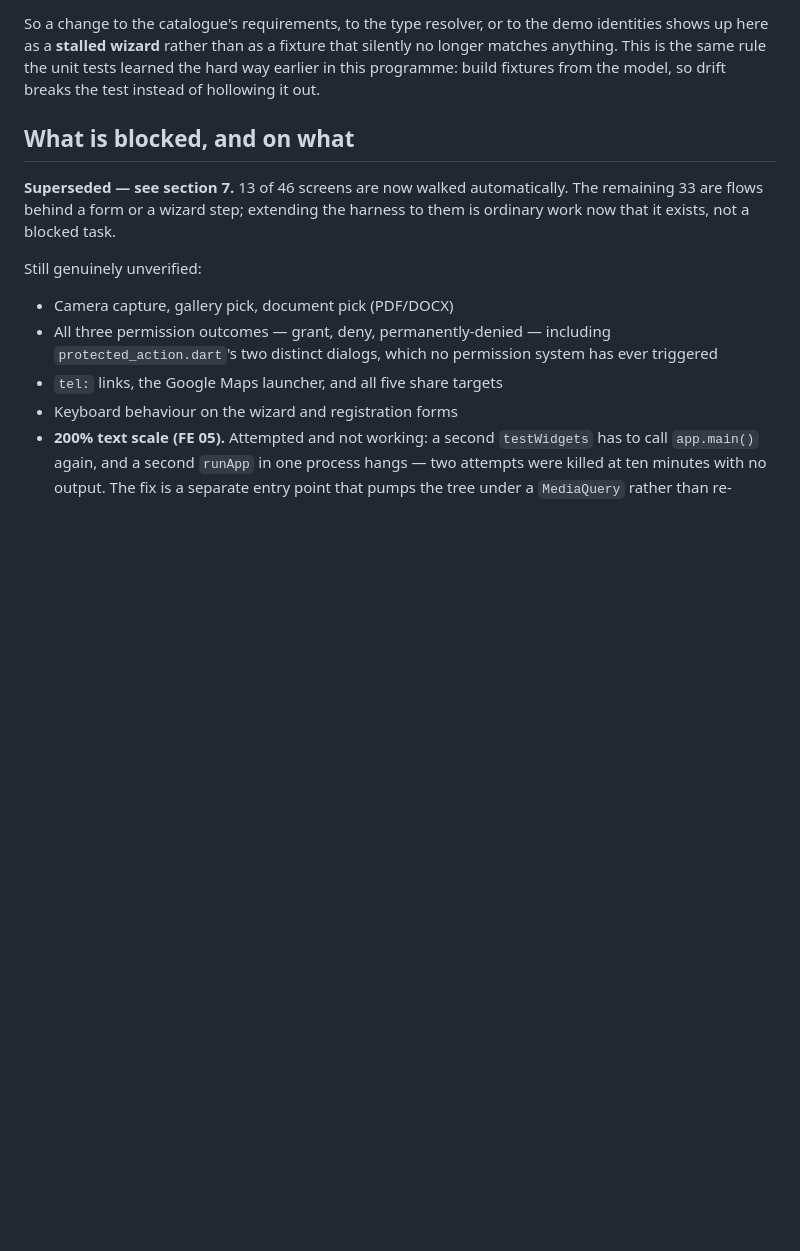
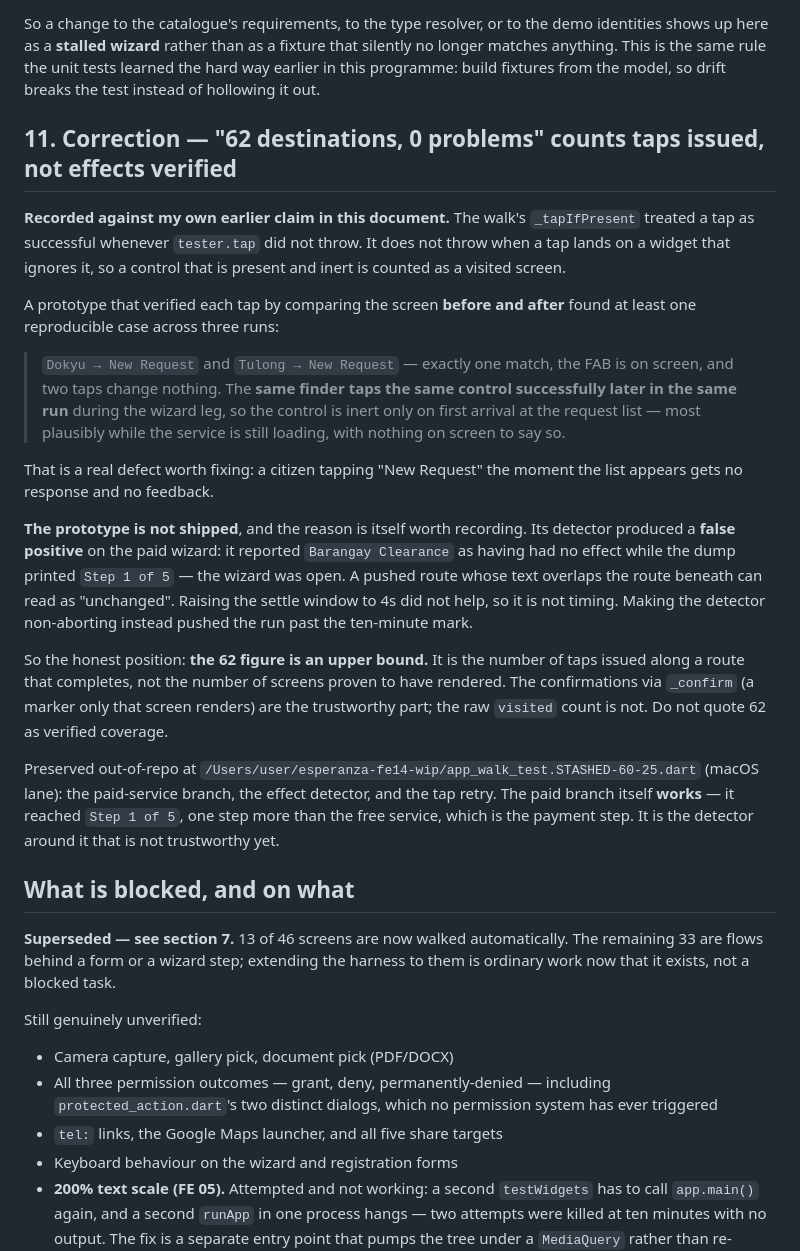
Before and after one commit to Upupapp/Esperanza-Mobile, a Markdown page: Esperanza-Mobile-App/docs/FE03_DEVICE_VERIFICATION.md, the part around the change. Rendered like a GitHub page; blank space fills up the shorter version.

Commit message:
Correct my own coverage claim, and record two findings from trying to extend it
FE 14 (the paid-service wizard branch) is written and demonstrably enters the
paid wizard -- "Step 1 of 5", one step more than the free service, which is the
payment step -- but it is NOT shipped, and the reason matters more than the
feature.

Correction first. This document claimed "62 destinations, 0 problems".
_tapIfPresent counts a tap as a visit whenever tester.tap does not throw, and
it does not throw when a tap lands on a widget that ignores it. So a control
that is present and inert was counted as a visited screen. The 62 is an upper
bound: the number of taps issued along a route that completes, not the number
of screens proven to have rendered. The _confirm markers are the trustworthy
part. Do not quote 62 as verified coverage.

A prototype that verified each tap by comparing the screen before and after
found a real defect, reproducible across three runs: on first arrival at the
Dokyu or Tulong request list, the "New Request" FAB is on screen, matches
exactly one finder, and two taps change nothing -- while the same finder taps
the same control successfully later in the same run. Inert only on first
arrival, most plausibly while the list loads, with nothing on screen saying so.
A citizen tapping it immediately gets no response.

The prototype is not shipped because its detector is not trustworthy yet: it
reported the paid wizard as dead while "Step 1 of 5" was on screen. A pushed
route whose text overlaps the route beneath reads as unchanged. A 4s settle did
not help, so it is not timing; making it non-aborting pushed the run past ten
minutes. Shipping a harness that mislabels working controls would mislead the
other lane worse than the gap it closes.

Also worth recording: three of the four scripted edits behind that attempt
silently did not apply -- str.replace found no anchor and reported success
anyway -- and I debugged against code that never contained the change. Every
edit in this commit's working session was asserted after the fact.

Work preserved out of this public repo at
/Users/user/esperanza-fe14-wip/ (macOS lane). Items 14, 18 and 19 are on
PENDING.md with their reasons.

Co-Authored-By: Claude Opus 5 <noreply@anthropic.com>

```diff
--- a/Esperanza-Mobile-App/docs/FE03_DEVICE_VERIFICATION.md
+++ b/Esperanza-Mobile-App/docs/FE03_DEVICE_VERIFICATION.md
@@ -265,6 +265,39 @@ shows up here as a **stalled wizard** rather than as a fixture that silently no
 anything. This is the same rule the unit tests learned the hard way earlier in this programme:
 build fixtures from the model, so drift breaks the test instead of hollowing it out.
 
+## 11. Correction — "62 destinations, 0 problems" counts taps issued, not effects verified
+
+**Recorded against my own earlier claim in this document.** The walk's `_tapIfPresent` treated a
+tap as successful whenever `tester.tap` did not throw. It does not throw when a tap lands on a
+widget that ignores it, so a control that is present and inert is counted as a visited screen.
+
+A prototype that verified each tap by comparing the screen **before and after** found at least
+one reproducible case across three runs:
+
+> `Dokyu → New Request` and `Tulong → New Request` — exactly one match, the FAB is on screen, and
+> two taps change nothing. The **same finder taps the same control successfully later in the same
+> run** during the wizard leg, so the control is inert only on first arrival at the request list —
+> most plausibly while the service is still loading, with nothing on screen to say so.
+
+That is a real defect worth fixing: a citizen tapping "New Request" the moment the list appears
+gets no response and no feedback.
+
+**The prototype is not shipped**, and the reason is itself worth recording. Its detector produced a
+**false positive** on the paid wizard: it reported `Barangay Clearance` as having had no effect
+while the dump printed `Step 1 of 5` — the wizard was open. A pushed route whose text overlaps the
+route beneath can read as "unchanged". Raising the settle window to 4s did not help, so it is not
+timing. Making the detector non-aborting instead pushed the run past the ten-minute mark.
+
+So the honest position: **the 62 figure is an upper bound.** It is the number of taps issued along
+a route that completes, not the number of screens proven to have rendered. The confirmations via
+`_confirm` (a marker only that screen renders) are the trustworthy part; the raw `visited` count is
+not. Do not quote 62 as verified coverage.
+
+Preserved out-of-repo at `/Users/user/esperanza-fe14-wip/app_walk_test.STASHED-60-25.dart` (macOS
+lane): the paid-service branch, the effect detector, and the tap retry. The paid branch itself
+**works** — it reached `Step 1 of 5`, one step more than the free service, which is the payment
+step. It is the detector around it that is not trustworthy yet.
+
 ## What is blocked, and on what
 
 **Superseded — see section 7.** 13 of 46 screens are now walked automatically. The remaining 33
```
Also changed, not shown: PENDING.md (+3 -1 lines).
